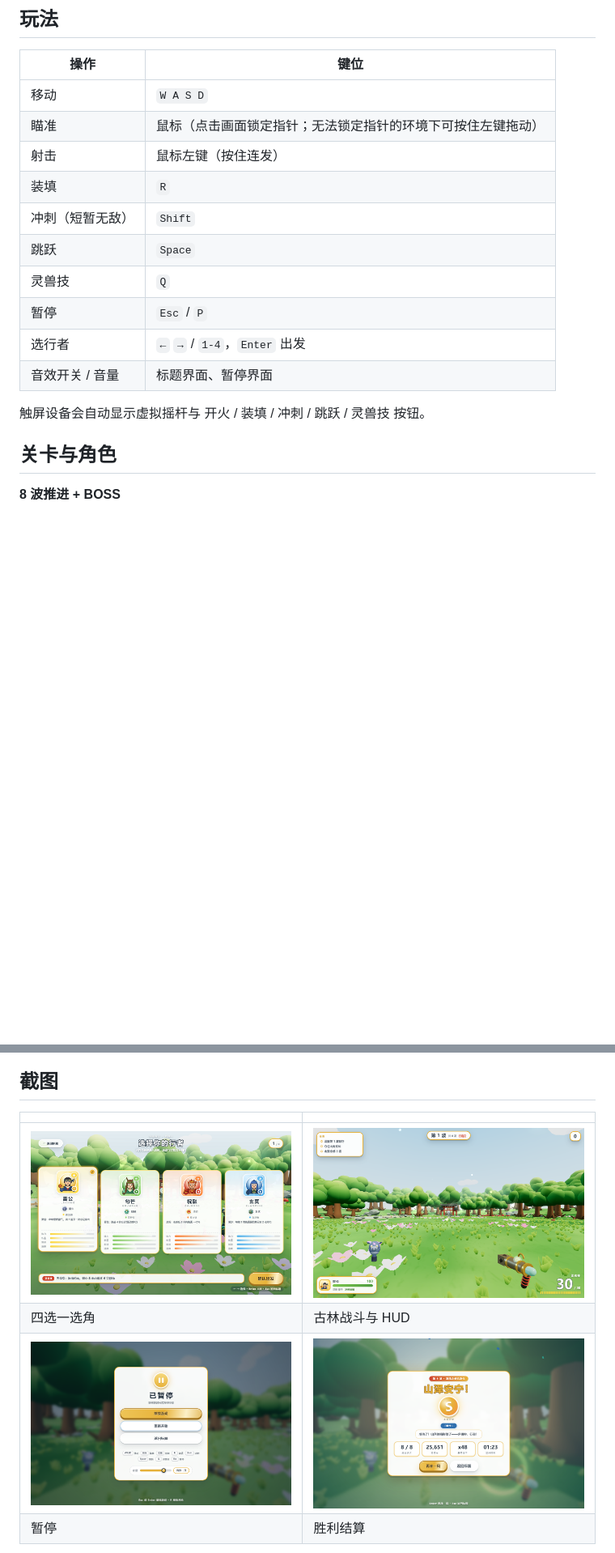
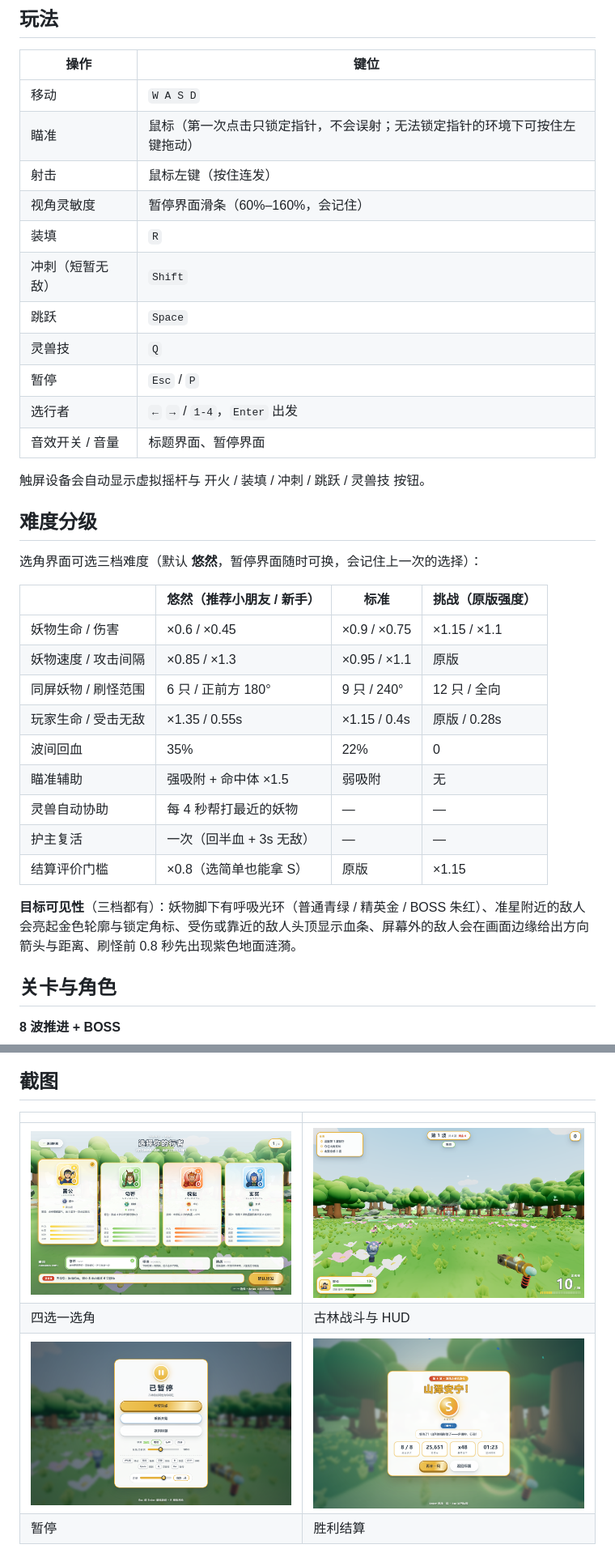
Before and after one commit to znlgis/shfr, a Markdown page: README.md, 2 parts joined by grey strips. Shown at 81% size. Drawn GitHub-style; pictures changed too: docs/screenshots/02-select.png, docs/screenshots/03-battle.png, docs/screenshots/04-pause.png; blank space fills up the shorter version.

```diff
--- a/README.md
+++ b/README.md
@@ -29,8 +29,9 @@ dist/web/
 | 操作 | 键位 |
 |---|---|
 | 移动 | `W A S D` |
-| 瞄准 | 鼠标（点击画面锁定指针；无法锁定指针的环境下可按住左键拖动） |
+| 瞄准 | 鼠标（第一次点击只锁定指针，不会误射；无法锁定指针的环境下可按住左键拖动） |
 | 射击 | 鼠标左键（按住连发） |
+| 视角灵敏度 | 暂停界面滑条（60%–160%，会记住） |
 | 装填 | `R` |
 | 冲刺（短暂无敌） | `Shift` |
 | 跳跃 | `Space` |
@@ -40,6 +41,24 @@ dist/web/
 | 音效开关 / 音量 | 标题界面、暂停界面 |
 
 触屏设备会自动显示虚拟摇杆与 开火 / 装填 / 冲刺 / 跳跃 / 灵兽技 按钮。
+
+## 难度分级
+
+选角界面可选三档难度（默认 **悠然**，暂停界面随时可换，会记住上一次的选择）：
+
+| | 悠然（推荐小朋友 / 新手） | 标准 | 挑战（原版强度） |
+|---|---|---|---|
+| 妖物生命 / 伤害 | ×0.6 / ×0.45 | ×0.9 / ×0.75 | ×1.15 / ×1.1 |
+| 妖物速度 / 攻击间隔 | ×0.85 / ×1.3 | ×0.95 / ×1.1 | 原版 |
+| 同屏妖物 / 刷怪范围 | 6 只 / 正前方 180° | 9 只 / 240° | 12 只 / 全向 |
+| 玩家生命 / 受击无敌 | ×1.35 / 0.55s | ×1.15 / 0.4s | 原版 / 0.28s |
+| 波间回血 | 35% | 22% | 0 |
+| 瞄准辅助 | 强吸附 + 命中体 ×1.5 | 弱吸附 | 无 |
+| 灵兽自动协助 | 每 4 秒帮打最近的妖物 | — | — |
+| 护主复活 | 一次（回半血 + 3s 无敌） | — | — |
+| 结算评价门槛 | ×0.8（选简单也能拿 S） | 原版 | ×1.15 |
+
+**目标可见性**（三档都有）：妖物脚下有呼吸光环（普通青绿 / 精英金 / BOSS 朱红）、准星附近的敌人会亮起金色轮廓与锁定角标、受伤或靠近的敌人头顶显示血条、屏幕外的敌人会在画面边缘给出方向箭头与距离、刷怪前 0.8 秒先出现紫色地面涟漪。
 
 ## 关卡与角色
 
```
Also changed, not shown: 10 other files.
